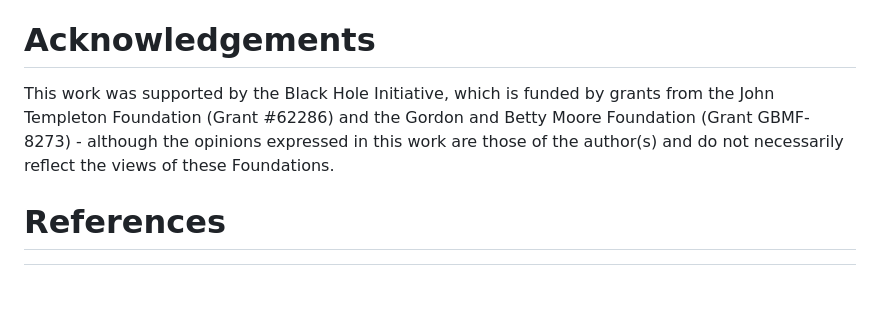
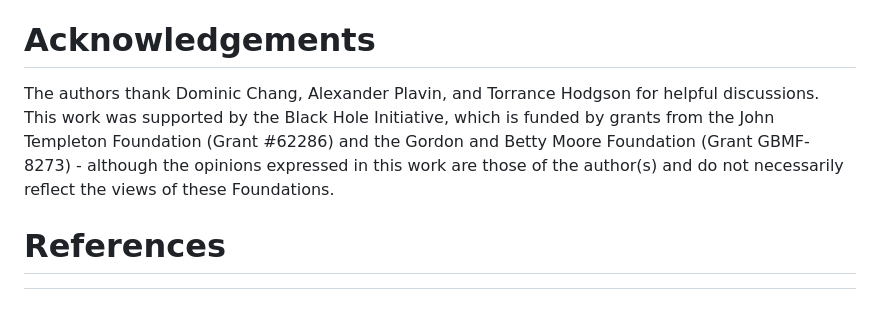
Before and after one commit to iniyannatarajan/Anime.jl, a Markdown page: paper/paper.md, the part around the change. GitHub-like rendering.

Commit message:
Update ackowledgements

```diff
--- a/paper/paper.md
+++ b/paper/paper.md
@@ -93,6 +93,6 @@ postprocessms(obs, h5file=h5file) # write changes to disk
 - `Comrade` [@Tiede2022]: A Bayesian imaging framework for reconstructing images from VLBI observations while accounting for calibration residuals.
 
 # Acknowledgements
-This work was supported by the Black Hole Initiative, which is funded by grants from the John Templeton Foundation (Grant #62286) and the Gordon and Betty Moore Foundation (Grant GBMF-8273) - although the opinions expressed in this work are those of the author(s) and do not necessarily reflect the views of these Foundations.
+The authors thank Dominic Chang, Alexander Plavin, and Torrance Hodgson for helpful discussions. This work was supported by the Black Hole Initiative, which is funded by grants from the John Templeton Foundation (Grant #62286) and the Gordon and Betty Moore Foundation (Grant GBMF-8273) - although the opinions expressed in this work are those of the author(s) and do not necessarily reflect the views of these Foundations.
 
 # References
```
